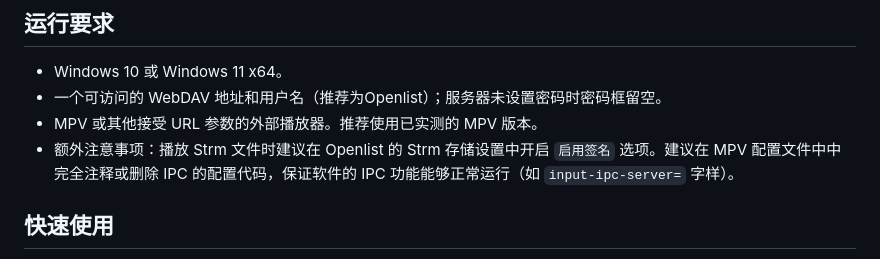
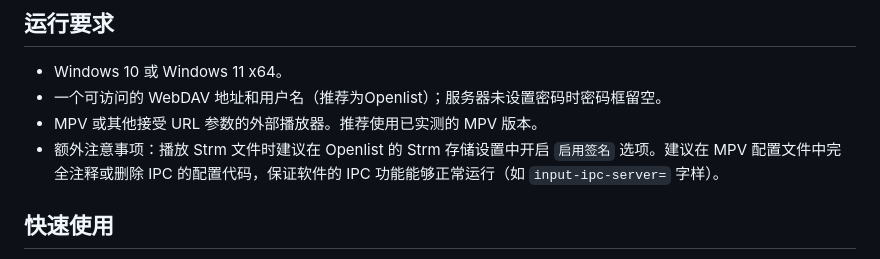
Before and after one commit to Yufuxk/StreamPath-OpenList-MPV-Linker, a Markdown page: README.md, the part around the change. Drawn GitHub-style.

Commit message:
字符错误修正

```diff
--- a/README.md
+++ b/README.md
@@ -28,7 +28,7 @@ STRM、匹配外挂字幕、启动 MPV 等外部播放器，并将播放进度
 - Windows 10 或 Windows 11 x64。
 - 一个可访问的 WebDAV 地址和用户名（推荐为Openlist）；服务器未设置密码时密码框留空。
 - MPV 或其他接受 URL 参数的外部播放器。推荐使用已实测的 MPV 版本。
-- 额外注意事项：播放 Strm 文件时建议在 Openlist 的 Strm 存储设置中开启 `启用签名` 选项。建议在 MPV 配置文件中中完全注释或删除 IPC 的配置代码，保证软件的 IPC 功能能够正常运行（如 `input-ipc-server=` 字样）。
+- 额外注意事项：播放 Strm 文件时建议在 Openlist 的 Strm 存储设置中开启 `启用签名` 选项。建议在 MPV 配置文件中完全注释或删除 IPC 的配置代码，保证软件的 IPC 功能能够正常运行（如 `input-ipc-server=` 字样）。
 
 ## 快速使用
 
```
